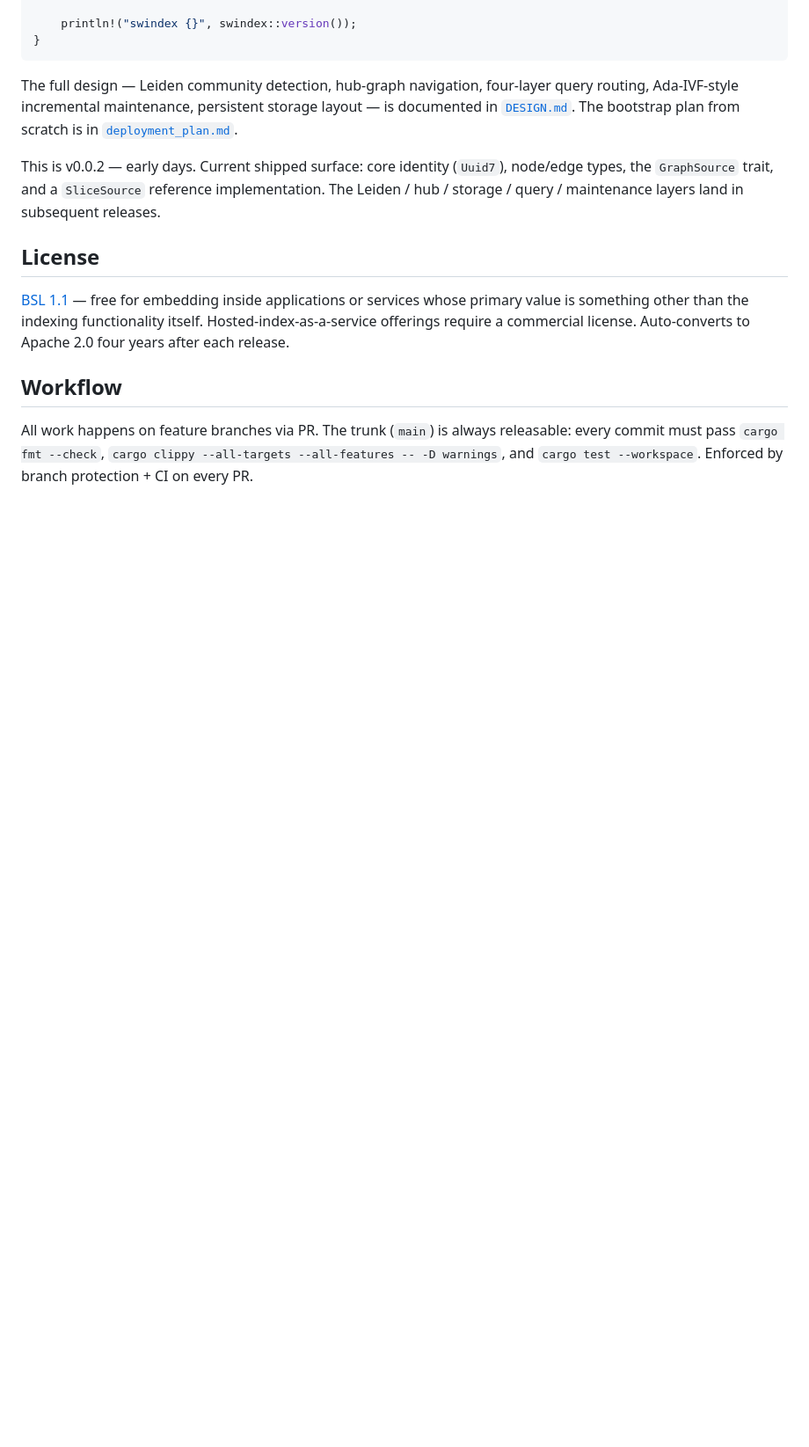
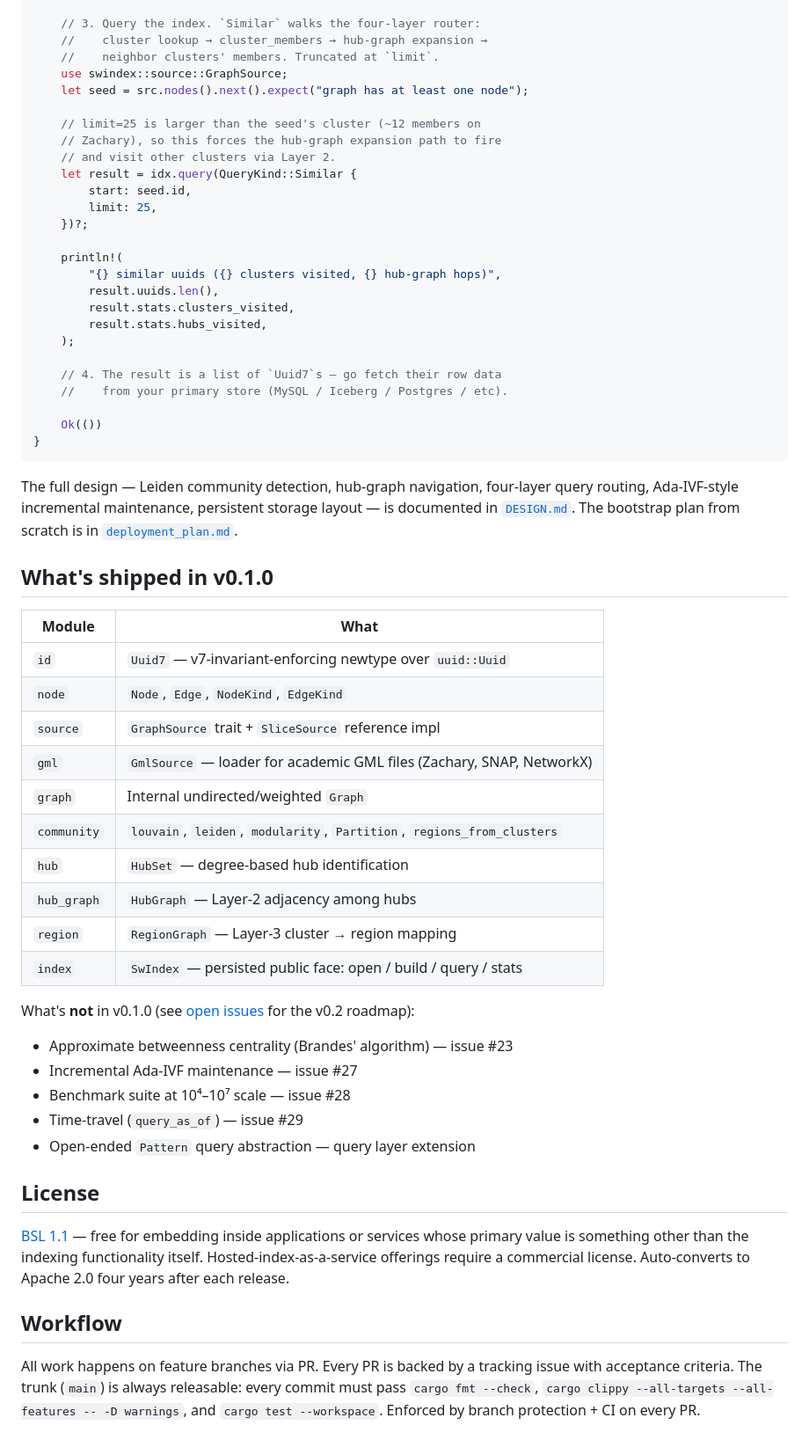
Before and after one commit to k8nstantin/swindex, a Markdown page: README.md, the part around one of its changes. Shown at 88% size. Rendered like a GitHub page; blank space fills up the shorter version.

````diff
--- a/README.md
+++ b/README.md
@@ -57,11 +82,55 @@ fn main() {
 
-    println!("swindex {}", swindex::version());
+    // 3. Query the index. `Similar` walks the four-layer router:
+    //    cluster lookup → cluster_members → hub-graph expansion →
+    //    neighbor clusters' members. Truncated at `limit`.
+    use swindex::source::GraphSource;
+    let seed = src.nodes().next().expect("graph has at least one node");
+
+    // limit=25 is larger than the seed's cluster (~12 members on
+    // Zachary), so this forces the hub-graph expansion path to fire
+    // and visit other clusters via Layer 2.
+    let result = idx.query(QueryKind::Similar {
+        start: seed.id,
+        limit: 25,
+    })?;
+
+    println!(
+        "{} similar uuids ({} clusters visited, {} hub-graph hops)",
+        result.uuids.len(),
+        result.stats.clusters_visited,
+        result.stats.hubs_visited,
+    );
+
+    // 4. The result is a list of `Uuid7`s — go fetch their row data
+    //    from your primary store (MySQL / Iceberg / Postgres / etc).
+
+    Ok(())
 }
 ```
 
 The full design — Leiden community detection, hub-graph navigation, four-layer query routing, Ada-IVF-style incremental maintenance, persistent storage layout — is documented in [`DESIGN.md`](DESIGN.md). The bootstrap plan from scratch is in [`deployment_plan.md`](deployment_plan.md).
 
-This is v0.0.2 — early days. Current shipped surface: core identity (`Uuid7`), node/edge types, the `GraphSource` trait, and a `SliceSource` reference implementation. The Leiden / hub / storage / query / maintenance layers land in subsequent releases.
+## What's shipped in v0.1.0
+
+| Module | What |
+|---|---|
+| `id` | `Uuid7` — v7-invariant-enforcing newtype over `uuid::Uuid` |
+| `node` | `Node`, `Edge`, `NodeKind`, `EdgeKind` |
+| `source` | `GraphSource` trait + `SliceSource` reference impl |
+| `gml` | `GmlSource` — loader for academic GML files (Zachary, SNAP, NetworkX) |
+| `graph` | Internal undirected/weighted `Graph` |
+| `community` | `louvain`, `leiden`, `modularity`, `Partition`, `regions_from_clusters` |
+| `hub` | `HubSet` — degree-based hub identification |
+| `hub_graph` | `HubGraph` — Layer-2 adjacency among hubs |
+| `region` | `RegionGraph` — Layer-3 cluster → region mapping |
+| `index` | `SwIndex` — persisted public face: open / build / query / stats |
+
+What's **not** in v0.1.0 (see [open issues](https://github.com/k8nstantin/swindex/issues) for the v0.2 roadmap):
+- Approximate betweenness centrality (Brandes' algorithm) — issue #23
+- Incremental Ada-IVF maintenance — issue #27
+- Benchmark suite at 10⁴–10⁷ scale — issue #28
+- Time-travel (`query_as_of`) — issue #29
+- Open-ended `Pattern` query abstraction — query layer extension
 
 ## License
 
@@ -69,4 +138,4 @@ This is v0.0.2 — early days. Current shipped surface: core identity (`Uuid7`),
 
 ## Workflow
 
-All work happens on feature branches via PR. The trunk (`main`) is always releasable: every commit must pass `cargo fmt --check`, `cargo clippy --all-targets --all-features -- -D warnings`, and `cargo test --workspace`. Enforced by branch protection + CI on every PR.
+All work happens on feature branches via PR. Every PR is backed by a tracking issue with acceptance criteria. The trunk (`main`) is always releasable: every commit must pass `cargo fmt --check`, `cargo clippy --all-targets --all-features -- -D warnings`, and `cargo test --workspace`. Enforced by branch protection + CI on every PR.
````
Also changed, not shown: other parts of README.md (+36 -11 lines).
